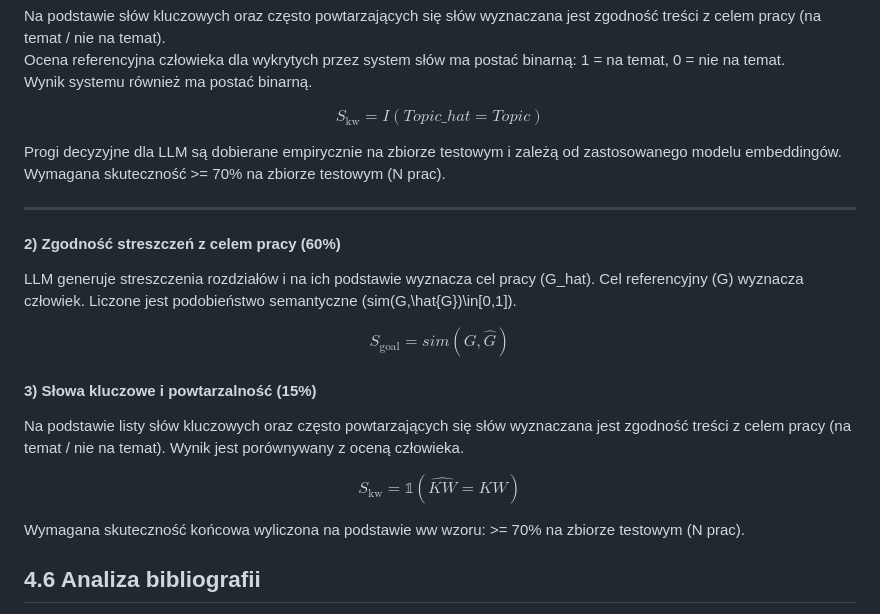
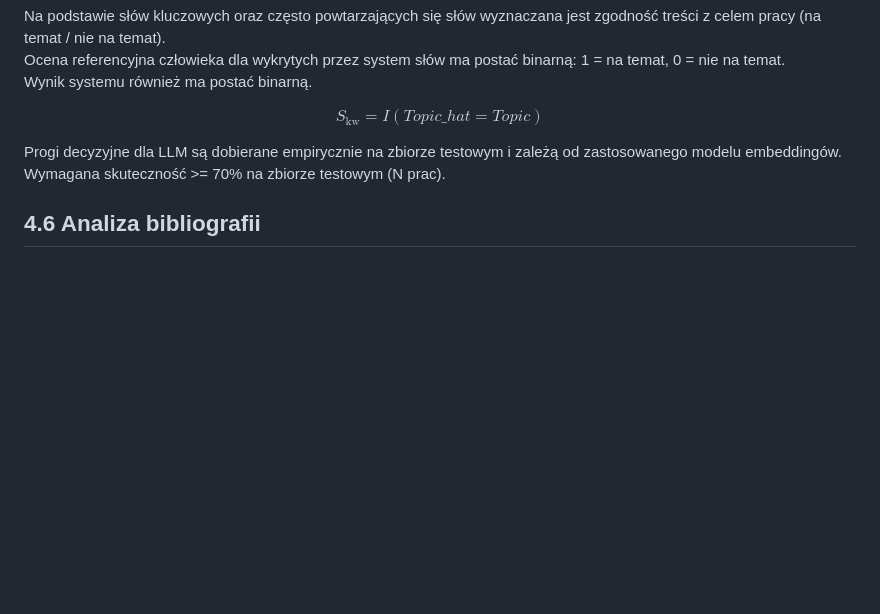
Before and after one commit to majamogielnicka/pdf_diploma_checker, a Markdown page: Pełne_założenia.md, the part around the change. Rendered like a GitHub page; blank space fills up the shorter version.

```diff
--- a/Pełne_założenia.md
+++ b/Pełne_założenia.md
@@ -207,24 +207,6 @@ $$
 Progi decyzyjne dla LLM są dobierane empirycznie na zbiorze testowym i zależą od zastosowanego modelu embeddingów.
 Wymagana skuteczność >= 70% na zbiorze testowym (N prac).
 
----
-
-#### 2) Zgodność streszczeń z celem pracy (60%)
-LLM generuje streszczenia rozdziałów i na ich podstawie wyznacza cel pracy (G_hat). Cel referencyjny (G) wyznacza człowiek. Liczone jest podobieństwo semantyczne \(sim(G,\hat{G})\in[0,1]\).
-
-$$
-S_{\text{goal}} = sim(G,\hat{G})
-$$
-
-#### 3) Słowa kluczowe i powtarzalność (15%)
-Na podstawie listy słów kluczowych oraz często powtarzających się słów wyznaczana jest zgodność treści z celem pracy (na temat / nie na temat). Wynik jest porównywany z oceną człowieka.
-
-$$
-S_{\text{kw}}=\mathbb{1}(\widehat{KW}=KW)
-$$
-
-Wymagana skuteczność końcowa wyliczona na podstawie ww wzoru: >= 70% na zbiorze testowym (N prac).
-
 ## 4.6 Analiza bibliografii
 - Analiza spójności zapisu (jednolita forma imion i nazwisk).
 - Generowanie oraz sortowanie podsumowania bibliografii wg kryterium.
```
